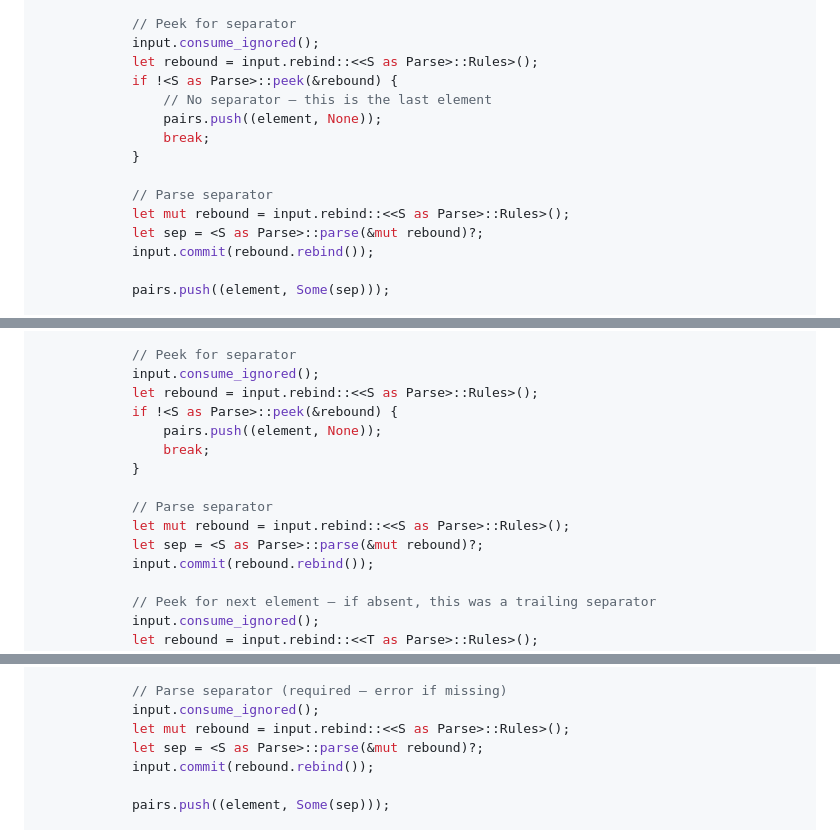
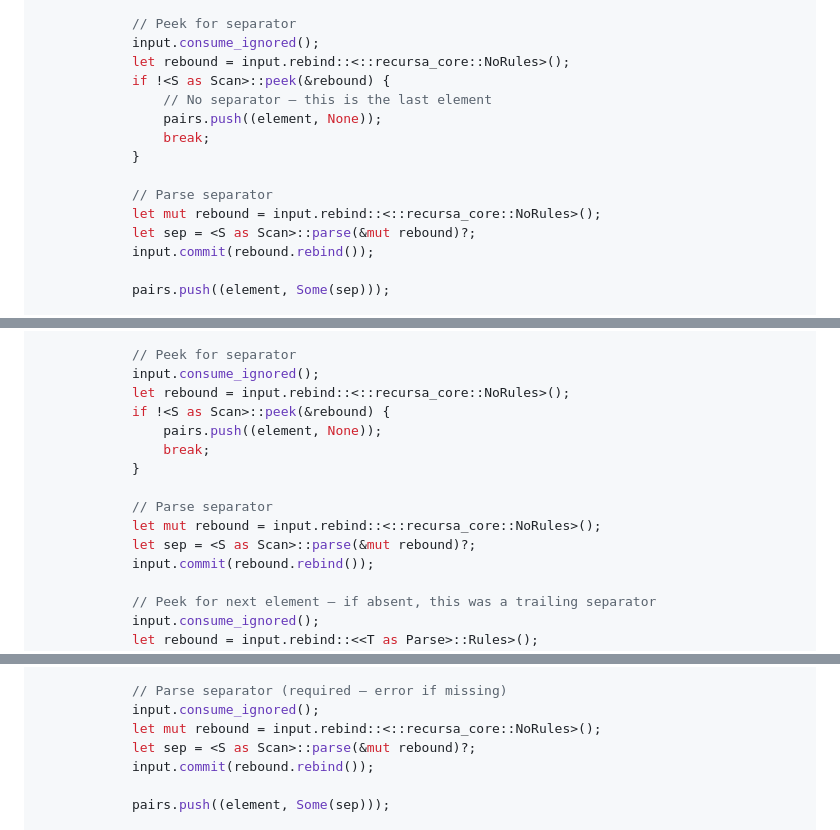
Before and after one commit to freshtonic/recursa, a Markdown page: docs/plans/2026-04-09-container-types-implementation.md, 3 parts joined by grey strips. Drawn GitHub-style.

Commit message:
Constrain Seq separator to Scan (not Parse) in design and plan

```diff
--- a/docs/plans/2026-04-09-container-types-implementation.md
+++ b/docs/plans/2026-04-09-container-types-implementation.md
@@ -504,16 +504,16 @@ where
 
             // Peek for separator
             input.consume_ignored();
-            let rebound = input.rebind::<<S as Parse>::Rules>();
-            if !<S as Parse>::peek(&rebound) {
+            let rebound = input.rebind::<::recursa_core::NoRules>();
+            if !<S as Scan>::peek(&rebound) {
                 // No separator — this is the last element
                 pairs.push((element, None));
                 break;
             }
 
             // Parse separator
-            let mut rebound = input.rebind::<<S as Parse>::Rules>();
-            let sep = <S as Parse>::parse(&mut rebound)?;
+            let mut rebound = input.rebind::<::recursa_core::NoRules>();
+            let sep = <S as Scan>::parse(&mut rebound)?;
             input.commit(rebound.rebind());
 
             pairs.push((element, Some(sep)));
@@ -628,15 +628,15 @@ where
 
             // Peek for separator
             input.consume_ignored();
-            let rebound = input.rebind::<<S as Parse>::Rules>();
-            if !<S as Parse>::peek(&rebound) {
+            let rebound = input.rebind::<::recursa_core::NoRules>();
+            if !<S as Scan>::peek(&rebound) {
                 pairs.push((element, None));
                 break;
             }
 
             // Parse separator
-            let mut rebound = input.rebind::<<S as Parse>::Rules>();
-            let sep = <S as Parse>::parse(&mut rebound)?;
+            let mut rebound = input.rebind::<::recursa_core::NoRules>();
+            let sep = <S as Scan>::parse(&mut rebound)?;
             input.commit(rebound.rebind());
 
             // Peek for next element — if absent, this was a trailing separator
@@ -763,8 +763,8 @@ where
 
             // Parse separator (required — error if missing)
             input.consume_ignored();
-            let mut rebound = input.rebind::<<S as Parse>::Rules>();
-            let sep = <S as Parse>::parse(&mut rebound)?;
+            let mut rebound = input.rebind::<::recursa_core::NoRules>();
+            let sep = <S as Scan>::parse(&mut rebound)?;
             input.commit(rebound.rebind());
 
             pairs.push((element, Some(sep)));
```
Also changed, not shown: other parts of docs/plans/2026-04-09-container-types-implementation.md (+3 -3 lines), docs/plans/2026-04-09-container-types-design.md (+1 -1 lines).
